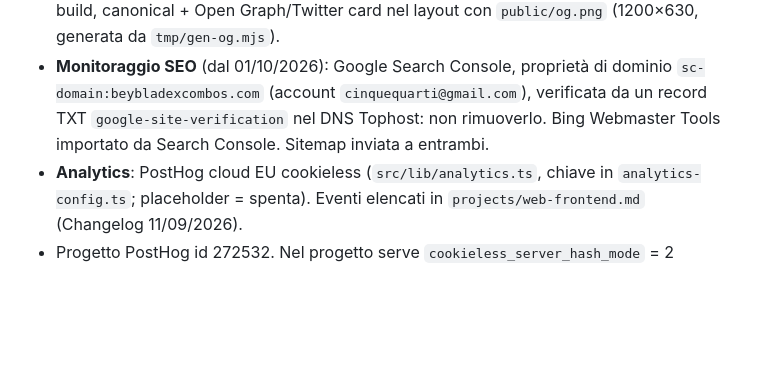
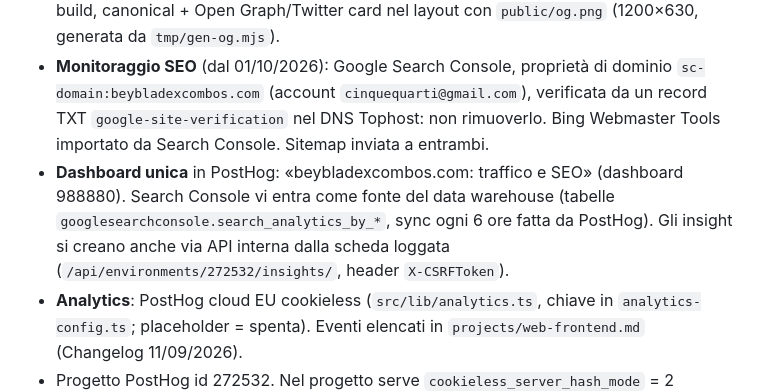
Before and after one commit to albertocabasvidani/beyblade-x-combo-finder, a Markdown page: CLAUDE.md, the part around the change. Rendered like a GitHub page; blank space fills up the shorter version.

```diff
--- a/CLAUDE.md
+++ b/CLAUDE.md
@@ -26,6 +26,9 @@ Tracking di backlog/issue/changelog per area in [`projects/`](projects/INDEX.md)
 - **Monitoraggio SEO** (dal 01/10/2026): Google Search Console, proprietà di dominio `sc-domain:beybladexcombos.com`
   (account `cinquequarti@gmail.com`), verificata da un record TXT `google-site-verification` nel DNS Tophost: non
   rimuoverlo. Bing Webmaster Tools importato da Search Console. Sitemap inviata a entrambi.
+- **Dashboard unica** in PostHog: «beybladexcombos.com: traffico e SEO» (dashboard 988880). Search Console vi entra come
+  fonte del data warehouse (tabelle `googlesearchconsole.search_analytics_by_*`, sync ogni 6 ore fatta da PostHog). Gli
+  insight si creano anche via API interna dalla scheda loggata (`/api/environments/272532/insights/`, header `X-CSRFToken`).
 - **Analytics**: PostHog cloud EU cookieless (`src/lib/analytics.ts`, chiave in `analytics-config.ts`;
   placeholder = spenta). Eventi elencati in `projects/web-frontend.md` (Changelog 11/09/2026).
 - Progetto PostHog id 272532. Nel progetto serve `cookieless_server_hash_mode` = 2 (stateful): a 0 l'ingest
```
Also changed, not shown: projects/web-frontend.md (+2 -1 lines).
